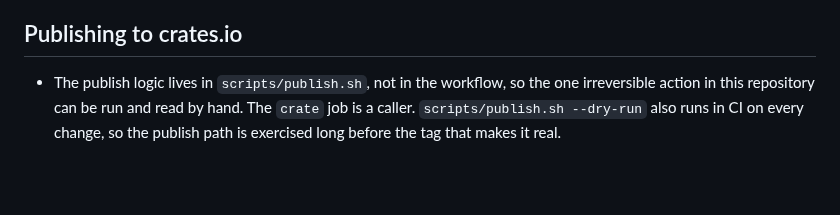
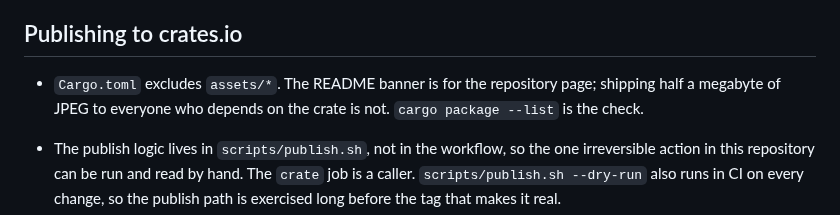
Before and after one commit to PowderworksCode/straitjacket, a Markdown page: notes/field_guide.md, the part around the change. Rendered like a GitHub page; blank space fills up the shorter version.

```diff
--- a/notes/field_guide.md
+++ b/notes/field_guide.md
@@ -54,6 +54,10 @@ would help a future agent. Keep temporary plans and task-specific notes out.
   cannot install from a private repository at all.
 
 ## Publishing to crates.io
+
+- `Cargo.toml` excludes `assets/*`. The README banner is for the repository
+  page; shipping half a megabyte of JPEG to everyone who depends on the crate
+  is not. `cargo package --list` is the check.
 
 - The publish logic lives in `scripts/publish.sh`, not in the workflow, so the
   one irreversible action in this repository can be run and read by hand. The
```
Also changed, not shown: README.md (+67 -8 lines), assets/strait-waistcoat.jpg (added), 2 other files.
